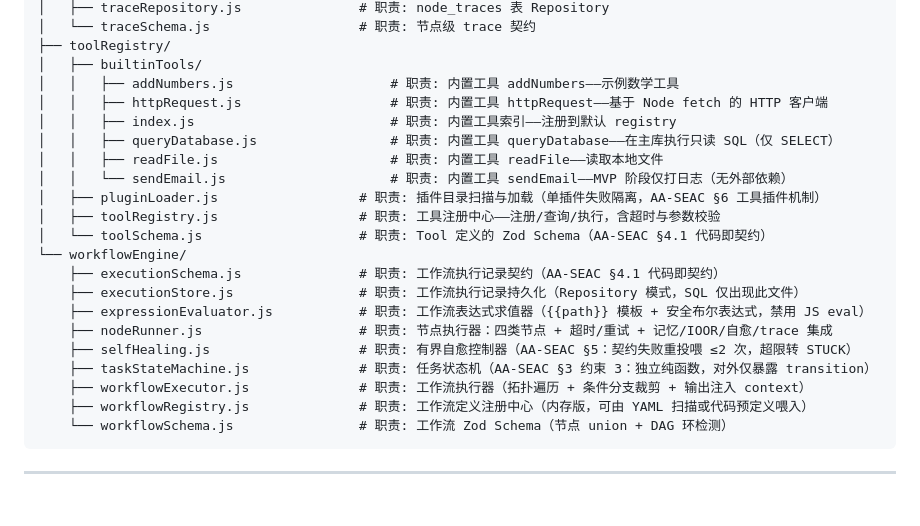
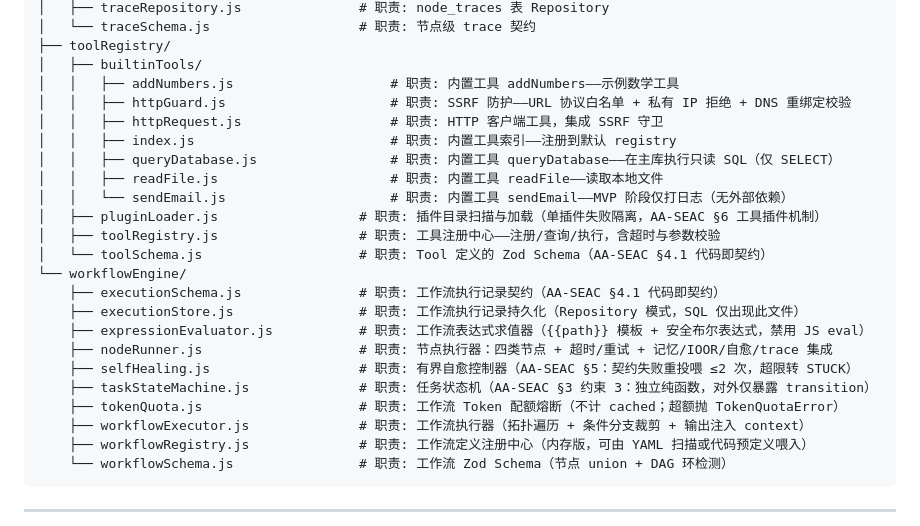
Before and after one commit to wojiachuangda/Xscaffold, a Markdown page: PROJECT_STRUCTURE.md, the part around one of its changes. GitHub-like rendering; blank space fills up the shorter version.

Commit message:
docs(structure): refresh generated project structure
由底层巡检工具 pureTreeGenerator.js 自动覆盖刷新：
- 刷新时间 2026-05-18 22:48:51 → 2026-05-19 01:20:20
- 新增 src/toolRegistry/builtinTools/httpGuard.js（v1.1 SSRF 防护）
- 新增 src/workflowEngine/tokenQuota.js（v1.1 Token 配额熔断）
- httpRequest.js 描述更新为「集成 SSRF 守卫」

```diff
--- a/PROJECT_STRUCTURE.md
+++ b/PROJECT_STRUCTURE.md
@@ -67,7 +67,8 @@ src/
 ├── toolRegistry/
 │   ├── builtinTools/
 │   │   ├── addNumbers.js                    # 职责: 内置工具 addNumbers——示例数学工具
-│   │   ├── httpRequest.js                   # 职责: 内置工具 httpRequest——基于 Node fetch 的 HTTP 客户端
+│   │   ├── httpGuard.js                     # 职责: SSRF 防护——URL 协议白名单 + 私有 IP 拒绝 + DNS 重绑定校验
+│   │   ├── httpRequest.js                   # 职责: HTTP 客户端工具，集成 SSRF 守卫
 │   │   ├── index.js                         # 职责: 内置工具索引——注册到默认 registry
 │   │   ├── queryDatabase.js                 # 职责: 内置工具 queryDatabase——在主库执行只读 SQL（仅 SELECT）
 │   │   ├── readFile.js                      # 职责: 内置工具 readFile——读取本地文件
@@ -82,6 +83,7 @@ src/
     ├── nodeRunner.js                    # 职责: 节点执行器：四类节点 + 超时/重试 + 记忆/IOOR/自愈/trace 集成
     ├── selfHealing.js                   # 职责: 有界自愈控制器（AA-SEAC §5：契约失败重投喂 ≤2 次，超限转 STUCK）
     ├── taskStateMachine.js              # 职责: 任务状态机（AA-SEAC §3 约束 3：独立纯函数，对外仅暴露 transition）
+    ├── tokenQuota.js                    # 职责: 工作流 Token 配额熔断（不计 cached；超额抛 TokenQuotaError）
     ├── workflowExecutor.js              # 职责: 工作流执行器（拓扑遍历 + 条件分支裁剪 + 输出注入 context）
     ├── workflowRegistry.js              # 职责: 工作流定义注册中心（内存版，可由 YAML 扫描或代码预定义喂入）
     └── workflowSchema.js                # 职责: 工作流 Zod Schema（节点 union + DAG 环检测）
```
Also changed, not shown: other parts of PROJECT_STRUCTURE.md (+1 -1 lines).
